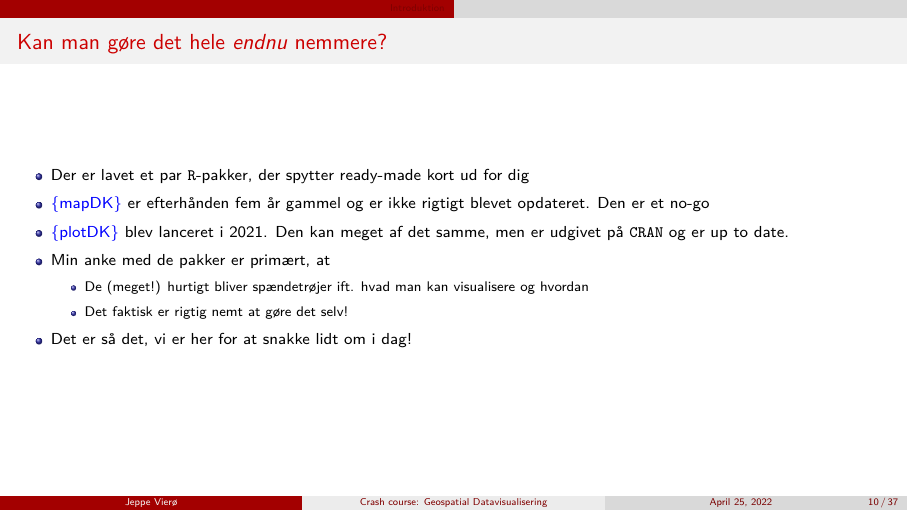
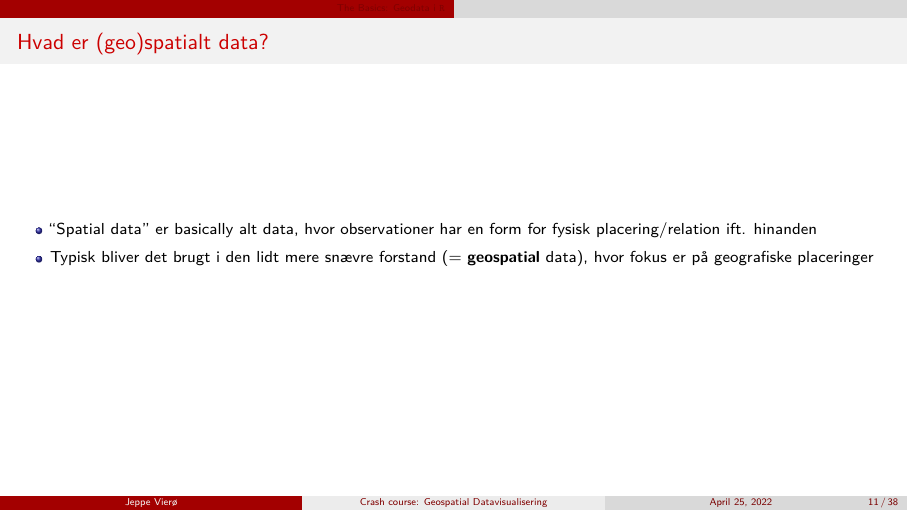
Before and after one commit to jvieroe/crashcourse_geoviz, an R Markdown document (crashcourse_slides.Rmd): page 13 of 40 before the commit and page 14 of 41 after it. Rendered offline with R 4.5, knitr and Pandoc, then LaTeX, with nearby package versions; some code elsewhere in the file could not run offline; column names are cleaned by a stand-in for the janitor package.

Commit message:
Update crashcourse_slides.Rmd

````diff
--- a/crashcourse_slides.Rmd
+++ b/crashcourse_slides.Rmd
@@ -242,47 +242,17 @@ ggplot() +
 \columnsend
 
 
-## Kan man gøre det hele _endnu_ nemmere?
-
-* Der er lavet et par `R`-pakker, der spytter ready-made kort ud for dig
-
-* [{mapDK}](https://github.com/sebastianbarfort/mapDK) er efterhånden fem år gammel og er ikke rigtigt blevet opdateret. Den er et no-go
-
-* [{plotDK}](https://github.com/kristianSN/plotDK) blev lanceret i 2021. Den kan meget af det samme, men er udgivet på `CRAN` og er up to date.
-
-* Min anke med de pakker er primært, at
-
-  + De (meget!) hurtigt bliver spændetrøjer ift. hvad man kan visualisere og hvordan
-
-  + Det faktisk er rigtig nemt at gøre det selv!
-
-* Det er så det, vi er her for at snakke lidt om i dag!
-
-
-
-
-<!-- ## R Markdown -->
-
-<!-- This is an R Markdown document. Markdown is a simple formatting syntax for authoring HTML, PDF, and MS Word documents. For more details on using R Markdown see <http://rmarkdown.rstudio.com>. -->
-
-<!-- When you click the **Knit** button a document will be generated that includes both content as well as the output of any embedded R code chunks within the document. You can embed an R code chunk like this: -->
-
-<!-- ```{r cars} -->
-<!-- summary(cars) -->
-<!-- ``` -->
-
-<!-- ## Including Plots -->
-
-<!-- You can also embed plots, for example: -->
-
-<!-- ```{r pressure} -->
-<!-- plot(pressure) -->
-<!-- ``` -->
-
-<!-- Note that the `echo = FALSE` parameter was added to the code chunk to prevent printing of the R code that generated the plot. -->
 
 
 # The Basics: Geodata i `R`
+
+
+## Hvad er (geo)spatialt data?
+
+* "Spatial data" er basically alt data, hvor observationer har en form for fysisk placering/relation ift. hinanden
+
+* Typisk bliver det brugt i den lidt mere snævre forstand (= __geospatial__ data), hvor fokus er på geografiske placeringer
+
 
 
 ## A Blast from the past: {`sp`}
````
Also changed, not shown: crashcourse_slides.Rmd (17 more changed lines).
